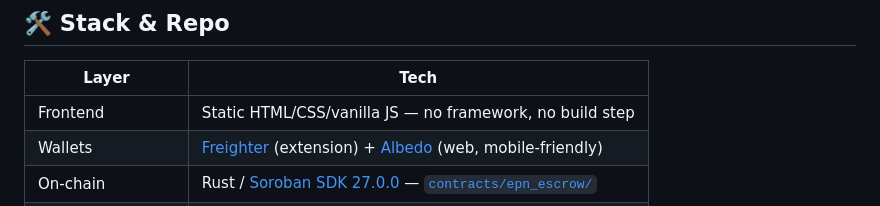
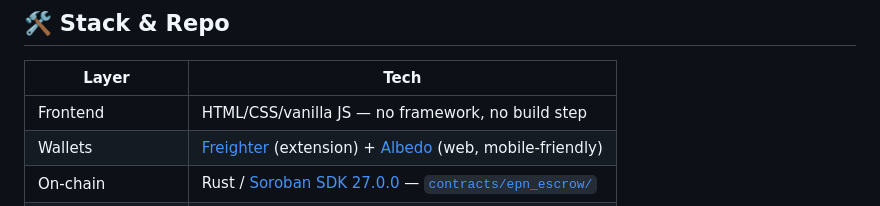
Before and after one commit to techfiduciary/iset-etr-stellar, a Markdown page: README.md, the part around the change. GitHub-like rendering.

Commit message:
Fix formatting in README.md for frontend tech stack

```diff
--- a/README.md
+++ b/README.md
@@ -133,7 +133,7 @@ If this engine can securely execute a micro ePN factoring flow, the same engine
 
 | Layer | Tech |
 |---|---|
-| Frontend | Static HTML/CSS/vanilla JS — no framework, no build step |
+| Frontend | HTML/CSS/vanilla JS — no framework, no build step |
 | Wallets | [Freighter](https://freighter.app) (extension) + [Albedo](https://albedo.link) (web, mobile-friendly) |
 | On-chain | Rust / [Soroban SDK 27.0.0](contracts/epn_escrow/Cargo.toml) — [`contracts/epn_escrow/`](contracts/epn_escrow/) |
 | Registry & signing | Production ISET engine ([iset.finance](https://iset.finance)), sandbox scope |
```
